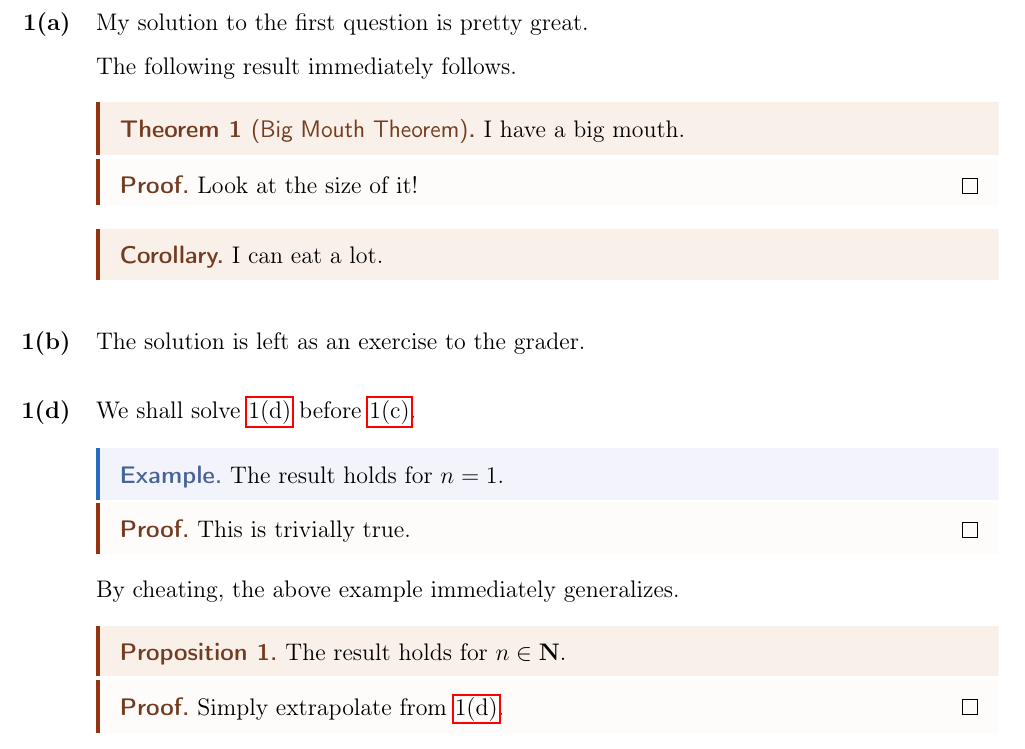
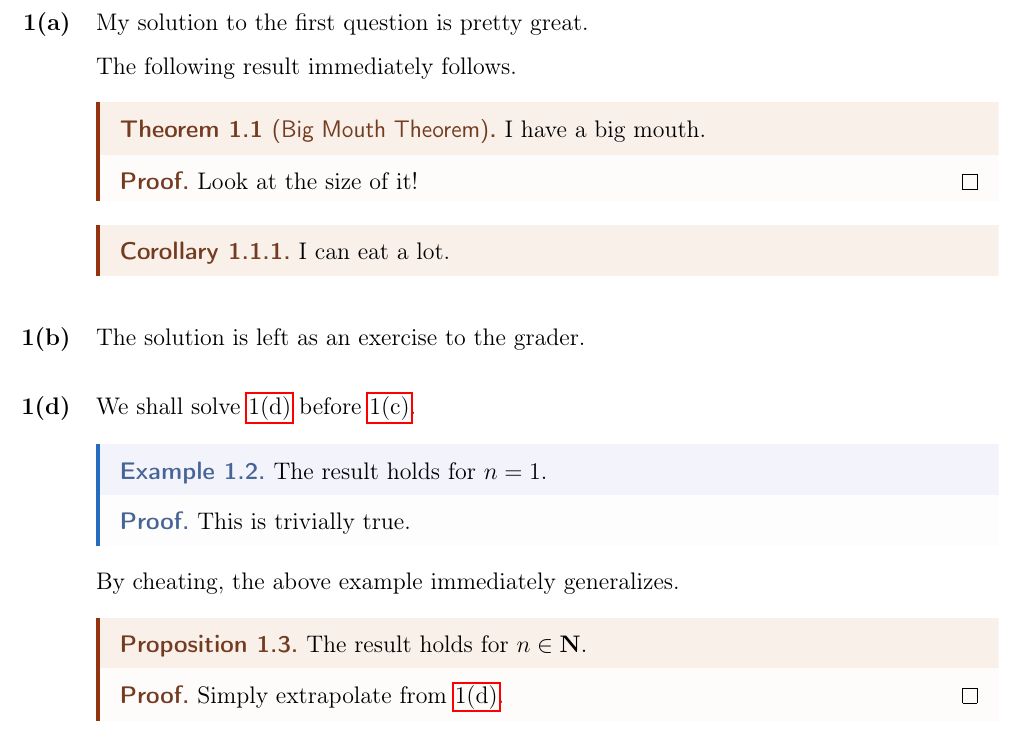
Before and after one commit to cherche/texfiles, a LaTeX document (sample-hw/mat157-a3.tex, which reads preamble-notes.tex, sample-hw/q1.tex): part of page 1 of 2, cut so that both start at the same text. Compiled offline with pdfLaTeX.

Commit message:
Correct usage of explanation thm environment

```diff
--- a/preamble-notes.tex
+++ b/preamble-notes.tex
@@ -106,22 +106,22 @@
         linewidth=2pt,
         rightline=false, topline=false, bottomline=false,
         linecolor=NavyBlue, backgroundcolor=NavyBlue!1,
-    },
+    }
 ]{thmexplanationbox}
 
-\declaretheorem[style=thmgreenbox, name=Definition]{definition}
-\declaretheorem[style=thmbluebox, numbered=no, name=Example]{eg}
-\declaretheorem[style=thmredbox, name=Proposition]{prop}
-\declaretheorem[style=thmredbox, name=Theorem]{theorem}
-\declaretheorem[style=thmredbox, name=Lemma]{lemma}
-\declaretheorem[style=thmredbox, numbered=no, name=Corollary]{corollary}
+\declaretheorem[style=thmredbox, name=Theorem, numberwithin=section]{theorem}
+\declaretheorem[style=thmredbox, name=Lemma, sibling=theorem]{lemma}
+\declaretheorem[style=thmredbox, name=Proposition, sibling=theorem]{prop}
+\declaretheorem[style=thmredbox, name=Corollary, parent=theorem]{corollary}
+\declaretheorem[style=thmgreenbox, name=Definition, sibling=theorem]{definition}
+\declaretheorem[style=thmbluebox, name=Example, sibling=theorem]{eg}
+
 
 \declaretheorem[style=thmproofbox, name=Proof]{replacementproof}
-\renewenvironment{proof}[1][\proofname]{\vspace{-10pt}\begin{replacementproof}}{\end{replacementproof}}
-
+\renewenvironment{proof}[1][\proofname]{\vspace{-12pt}\begin{replacementproof}}{\end{replacementproof}}
 
 \declaretheorem[style=thmexplanationbox, name=Proof]{tmpexplanation}
-\newenvironment{explanation}[1][]{\vspace{-10pt}\begin{tmpexplanation}}{\end{tmpexplanation}}
+\newenvironment{explanation}[1][]{\vspace{-12pt}\begin{tmpexplanation}}{\end{tmpexplanation}}
 
 \declaretheorem[style=thmblueline, numbered=no, name=Remark]{remark}
 \declaretheorem[style=thmblueline, numbered=no, name=Note]{note}
--- a/sample-hw/q1.tex
+++ b/sample-hw/q1.tex
@@ -23,9 +23,9 @@ We shall solve \ref{q1d} before \ref{q1c}.
 \begin{eg}
   The result holds for \(n = 1\).
 \end{eg} \label{eg:1}
-\begin{proof}
+\begin{explanation}
   This is trivially true.
-\end{proof}
+\end{explanation}
 By cheating, the above example immediately generalizes.
 \begin{prop}
   The result holds for \(n \in \N\).
```
